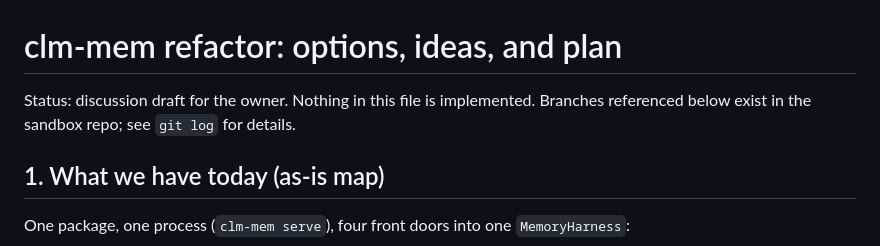
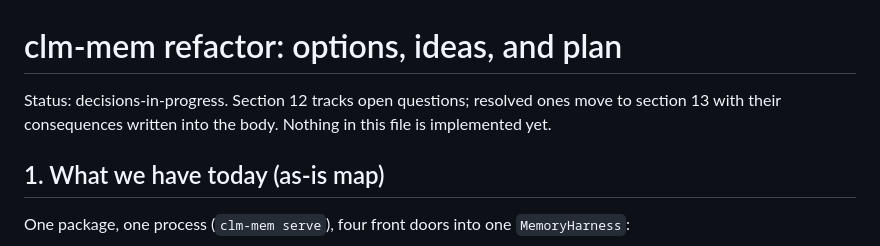
Before and after one commit to GentianLine/clm-mem, a Markdown page: docs/refactor-plan.md, the part around one of its changes. GitHub-like rendering.

```diff
--- a/docs/refactor-plan.md
+++ b/docs/refactor-plan.md
@@ -1,7 +1,8 @@
 # clm-mem refactor: options, ideas, and plan
 
-Status: discussion draft for the owner. Nothing in this file is implemented.
-Branches referenced below exist in the sandbox repo; see `git log` for details.
+Status: decisions-in-progress. Section 12 tracks open questions; resolved
+ones move to section 13 with their consequences written into the body.
+Nothing in this file is implemented yet.
 
 ## 1. What we have today (as-is map)
 
```
Also changed, not shown: other parts of docs/refactor-plan.md (+84 -23 lines).
